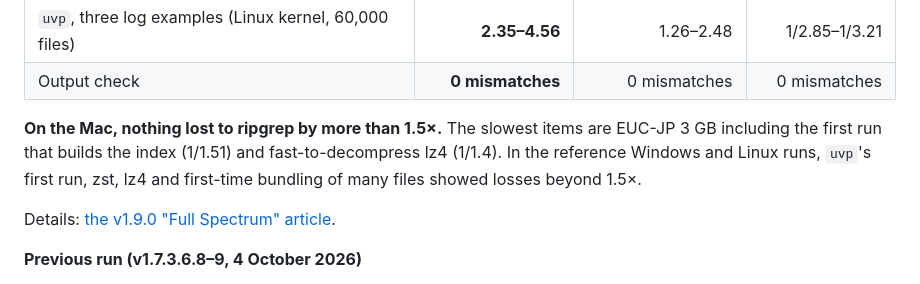
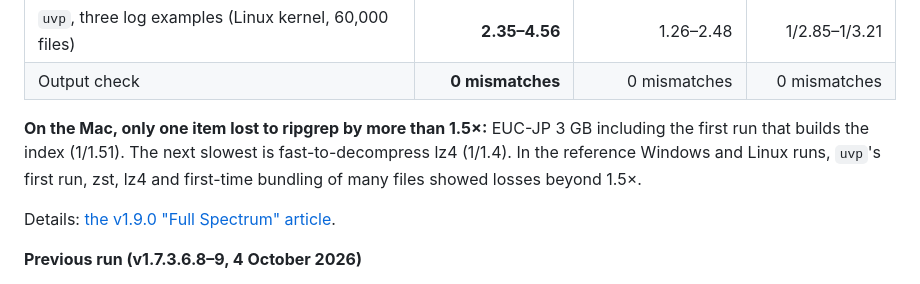
Before and after one commit to amru195704/UwView, a Markdown page: README.en.md, the part around the change. Drawn GitHub-style.

```diff
--- a/README.en.md
+++ b/README.en.md
@@ -133,7 +133,7 @@ The same test suite was also run on Windows and Linux to confirm that **everythi
 | `uvp`, three log examples (Linux kernel, 60,000 files) | **2.35–4.56** | 1.26–2.48 | 1/2.85–1/3.21 |
 | Output check | **0 mismatches** | 0 mismatches | 0 mismatches |
 
-**On the Mac, nothing lost to ripgrep by more than 1.5×.** The slowest items are EUC-JP 3 GB including the first run that builds the index (1/1.51) and fast-to-decompress lz4 (1/1.4). In the reference Windows and Linux runs, `uvp`'s first run, zst, lz4 and first-time bundling of many files showed losses beyond 1.5×.
+**On the Mac, only one item lost to ripgrep by more than 1.5×:** EUC-JP 3 GB including the first run that builds the index (1/1.51). The next slowest is fast-to-decompress lz4 (1/1.4). In the reference Windows and Linux runs, `uvp`'s first run, zst, lz4 and first-time bundling of many files showed losses beyond 1.5×.
 
 Details: [the v1.9.0 "Full Spectrum" article](https://uvp.y42u.net/en/blog/uwview-v190-full-spectrum-en/).
 
```
Also changed, not shown: 2-doc/uvf_コマンド操作マニュアル.md (+1 -1 lines), README.md (+1 -1 lines).
